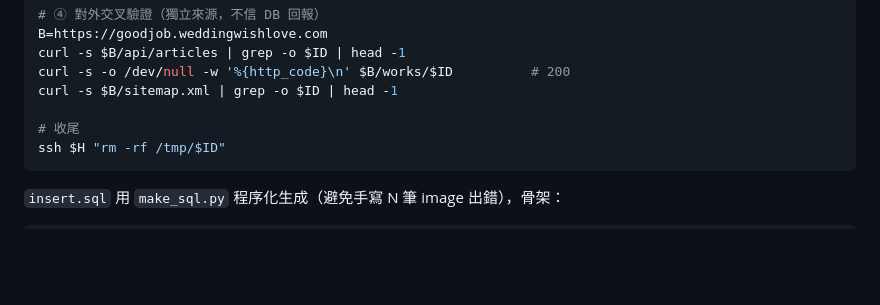
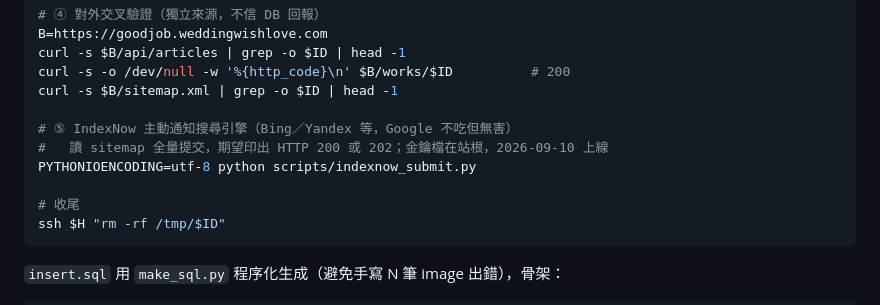
Before and after one commit to Achillean807/goodjob-site, a Markdown page: docs/村山良作-新增作品SOP.md, the part around the change. Rendered like a GitHub page; blank space fills up the shorter version.

````diff
--- a/docs/村山良作-新增作品SOP.md
+++ b/docs/村山良作-新增作品SOP.md
@@ -119,6 +119,10 @@ curl -s $B/api/articles | grep -o $ID | head -1
 curl -s -o /dev/null -w '%{http_code}\n' $B/works/$ID          # 200
 curl -s $B/sitemap.xml | grep -o $ID | head -1
 
+# ⑤ IndexNow 主動通知搜尋引擎（Bing／Yandex 等，Google 不吃但無害）
+#   讀 sitemap 全量提交，期望印出 HTTP 200 或 202；金鑰檔在站根，2026-09-10 上線
+PYTHONIOENCODING=utf-8 python scripts/indexnow_submit.py
+
 # 收尾
 ssh $H "rm -rf /tmp/$ID"
 ```
````
Also changed, not shown: CLAUDE.md (+1 -0 lines).
